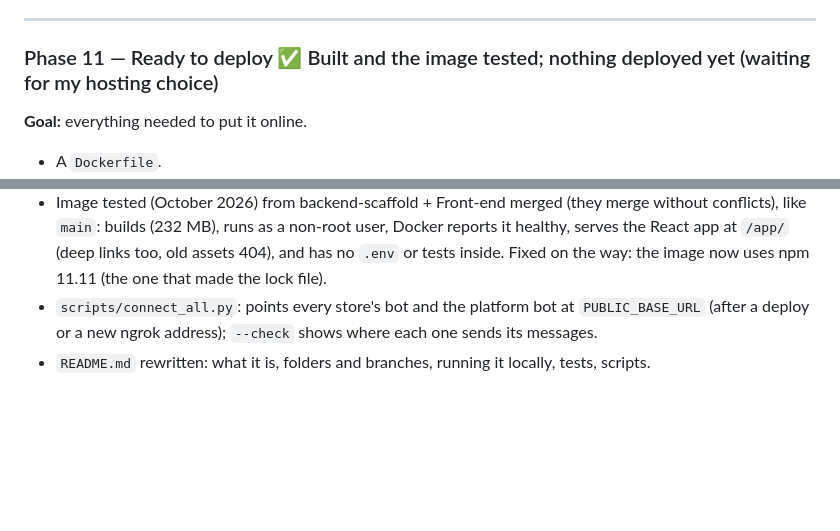
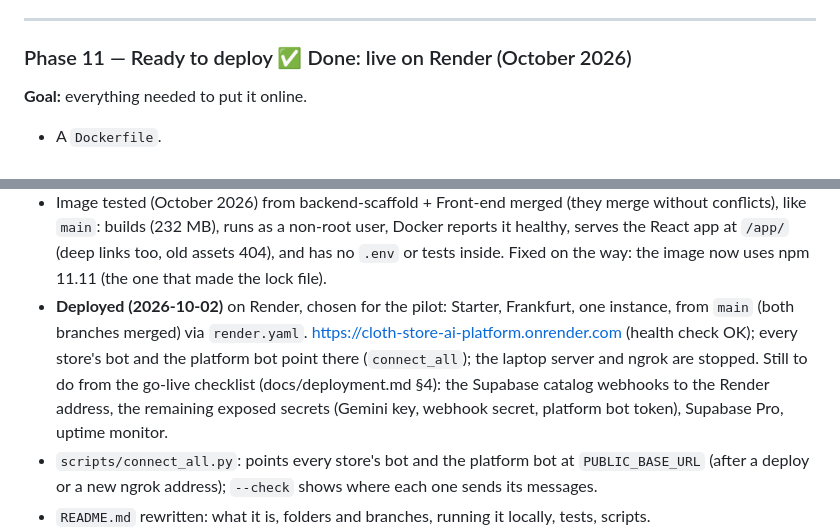
Before and after one commit to natidebe/Cloth-store-Ai-platform-, a Markdown page: BUILD_PLAN.md, 2 parts joined by grey strips. Drawn GitHub-style; blank space fills up the shorter version.

Commit message:
Phase 11 done: live on Render
Co-Authored-By: Claude Opus 5.5 <noreply@anthropic.com>

```diff
--- a/BUILD_PLAN.md
+++ b/BUILD_PLAN.md
@@ -981,7 +981,7 @@ platform bot and approve it.
 
 ---
 
-### Phase 11 — Ready to deploy ✅ Built and the image tested; nothing deployed yet (waiting for my hosting choice)
+### Phase 11 — Ready to deploy ✅ Done: live on Render (October 2026)
 
 **Goal:** everything needed to put it online.
 
@@ -1001,6 +1001,14 @@ platform bot and approve it.
   user, Docker reports it healthy, serves the React app at `/app/` (deep
   links too, old assets 404), and has no `.env` or tests inside. Fixed on
   the way: the image now uses npm 11.11 (the one that made the lock file).
+- **Deployed (2026-10-02)** on Render, chosen for the pilot: Starter,
+  Frankfurt, one instance, from `main` (both branches merged) via
+  `render.yaml`. https://cloth-store-ai-platform.onrender.com (health
+  check OK); every store's bot and the platform bot point there
+  (`connect_all`); the laptop server and ngrok are stopped. Still to do
+  from the go-live checklist (docs/deployment.md §4): the Supabase catalog
+  webhooks to the Render address, the remaining exposed secrets (Gemini
+  key, webhook secret, platform bot token), Supabase Pro, uptime monitor.
 - `scripts/connect_all.py`: points every store's bot and the platform bot
   at `PUBLIC_BASE_URL` (after a deploy or a new ngrok address); `--check`
   shows where each one sends its messages.
```
